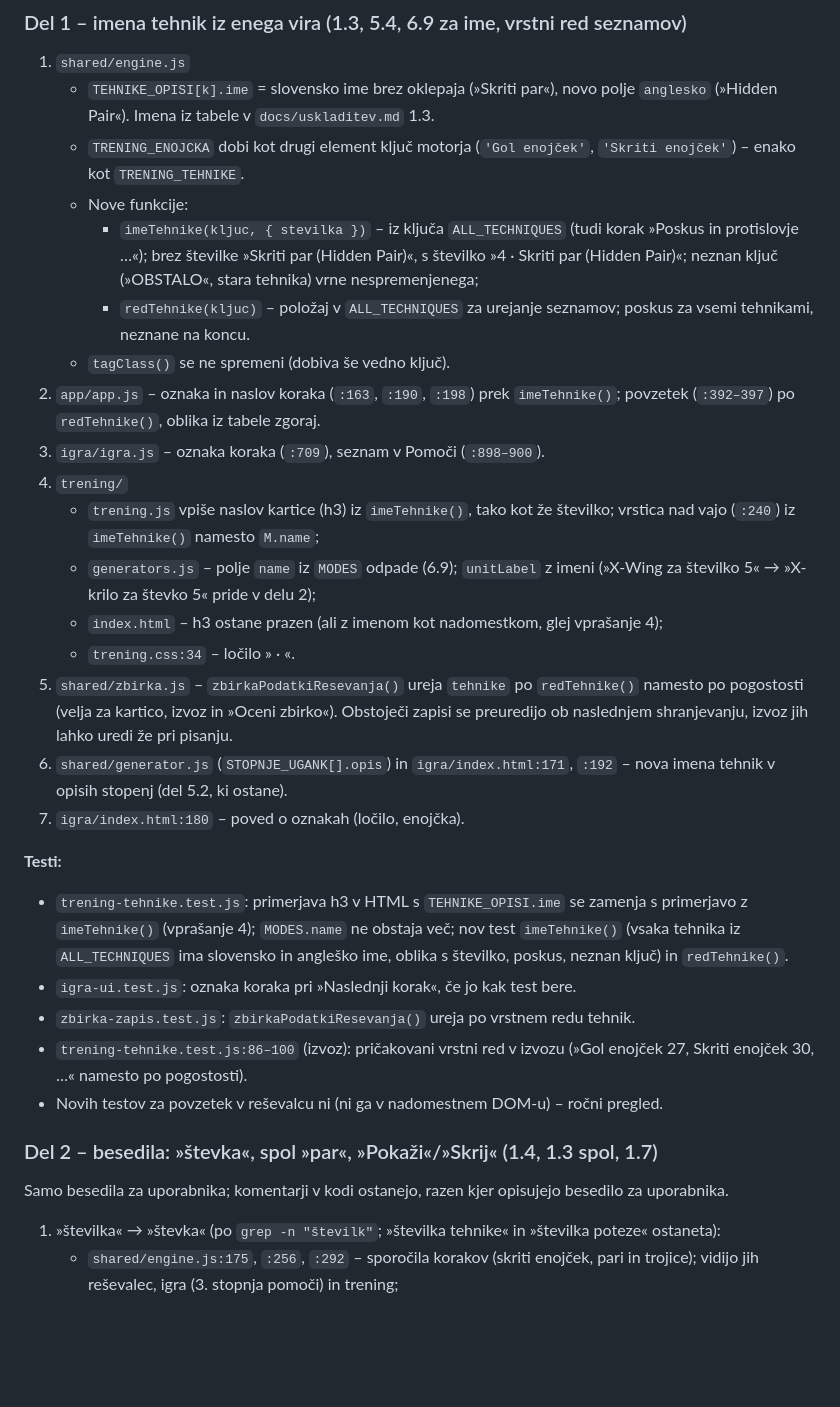
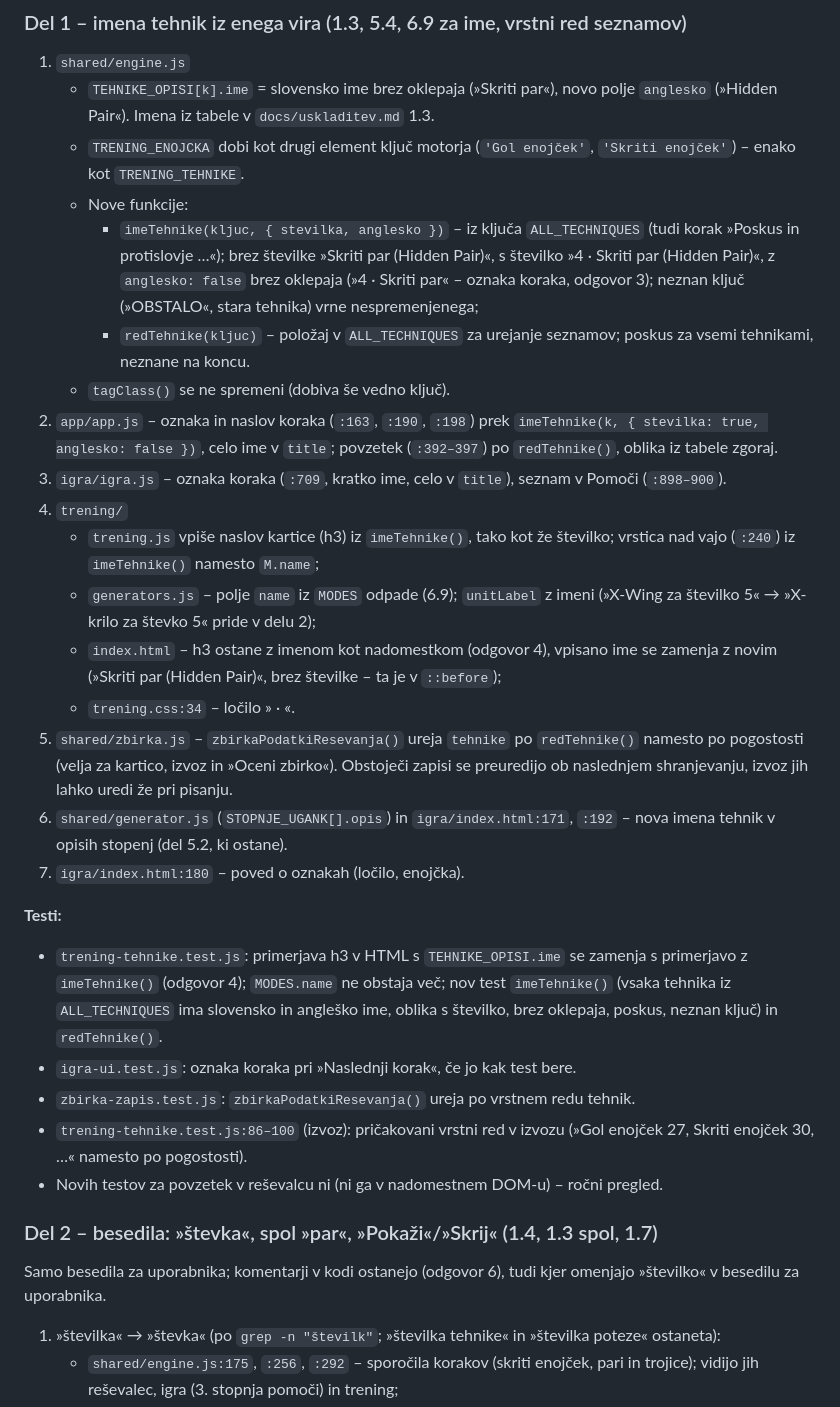
Before and after one commit to Prekmurc/Sudoku, a Markdown page: docs/faza4-nacrt.md, the part around one of its changes. Drawn GitHub-style; blank space fills up the shorter version.

```diff
--- a/docs/faza4-nacrt.md
+++ b/docs/faza4-nacrt.md
@@ -67,22 +67,26 @@ push.
    - `TRENING_ENOJCKA` dobi kot drugi element ključ motorja (`'Gol enojček'`,
      `'Skriti enojček'`) – enako kot `TRENING_TEHNIKE`.
    - Nove funkcije:
-     - `imeTehnike(kljuc, { stevilka })` – iz ključa `ALL_TECHNIQUES` (tudi korak
-       »Poskus in protislovje …«); brez številke »Skriti par (Hidden Pair)«, s številko
-       »4 · Skriti par (Hidden Pair)«; neznan ključ (»OBSTALO«, stara tehnika) vrne
-       nespremenjenega;
+     - `imeTehnike(kljuc, { stevilka, anglesko })` – iz ključa `ALL_TECHNIQUES` (tudi
+       korak »Poskus in protislovje …«); brez številke »Skriti par (Hidden Pair)«, s
+       številko »4 · Skriti par (Hidden Pair)«, z `anglesko: false` brez oklepaja
+       (»4 · Skriti par« – oznaka koraka, odgovor 3); neznan ključ (»OBSTALO«, stara
+       tehnika) vrne nespremenjenega;
      - `redTehnike(kljuc)` – položaj v `ALL_TECHNIQUES` za urejanje seznamov; poskus za
        vsemi tehnikami, neznane na koncu.
    - `tagClass()` se ne spremeni (dobiva še vedno ključ).
-2. `app/app.js` – oznaka in naslov koraka (`:163`, `:190`, `:198`) prek `imeTehnike()`;
+2. `app/app.js` – oznaka in naslov koraka (`:163`, `:190`, `:198`) prek
+   `imeTehnike(k, { stevilka: true, anglesko: false })`, celo ime v `title`;
    povzetek (`:392–397`) po `redTehnike()`, oblika iz tabele zgoraj.
-3. `igra/igra.js` – oznaka koraka (`:709`), seznam v Pomoči (`:898–900`).
+3. `igra/igra.js` – oznaka koraka (`:709`, kratko ime, celo v `title`), seznam v Pomoči
+   (`:898–900`).
 4. `trening/`
    - `trening.js` vpiše naslov kartice (h3) iz `imeTehnike()`, tako kot že številko;
      vrstica nad vajo (`:240`) iz `imeTehnike()` namesto `M.name`;
    - `generators.js` – polje `name` iz `MODES` odpade (6.9); `unitLabel` z imeni
      (»X-Wing za številko 5« → »X-krilo za števko 5« pride v delu 2);
-   - `index.html` – h3 ostane prazen (ali z imenom kot nadomestkom, glej vprašanje 4);
+   - `index.html` – h3 ostane z imenom kot nadomestkom (odgovor 4), vpisano ime se
+     zamenja z novim (»Skriti par (Hidden Pair)«, brez številke – ta je v `::before`);
    - `trening.css:34` – ločilo » · «.
 5. `shared/zbirka.js` – `zbirkaPodatkiResevanja()` ureja `tehnike` po `redTehnike()`
    namesto po pogostosti (velja za kartico, izvoz in »Oceni zbirko«). Obstoječi zapisi
@@ -93,9 +97,9 @@ push.
 
 **Testi:**
 - `trening-tehnike.test.js`: primerjava h3 v HTML s `TEHNIKE_OPISI.ime` se zamenja s
-  primerjavo z `imeTehnike()` (vprašanje 4); `MODES.name` ne obstaja več; nov test
+  primerjavo z `imeTehnike()` (odgovor 4); `MODES.name` ne obstaja več; nov test
   `imeTehnike()` (vsaka tehnika iz `ALL_TECHNIQUES` ima slovensko in angleško ime,
-  oblika s številko, poskus, neznan ključ) in `redTehnike()`.
+  oblika s številko, brez oklepaja, poskus, neznan ključ) in `redTehnike()`.
 - `igra-ui.test.js`: oznaka koraka pri »Naslednji korak«, če jo kak test bere.
 - `zbirka-zapis.test.js`: `zbirkaPodatkiResevanja()` ureja po vrstnem redu tehnik.
 - `trening-tehnike.test.js:86–100` (izvoz): pričakovani vrstni red v izvozu (»Gol
@@ -104,8 +108,8 @@ push.
 
 ### Del 2 – besedila: »števka«, spol »par«, »Pokaži«/»Skrij« (1.4, 1.3 spol, 1.7)
 
-Samo besedila za uporabnika; komentarji v kodi ostanejo, razen kjer opisujejo besedilo
-za uporabnika.
+Samo besedila za uporabnika; komentarji v kodi ostanejo (odgovor 6), tudi kjer
+omenjajo »številko« v besedilu za uporabnika.
 
 1. »številka« → »števka« (po `grep -n "številk"`; »številka tehnike« in »številka
    poteze« ostaneta):
```
Also changed, not shown: other parts of docs/faza4-nacrt.md (+49 -6 lines).
